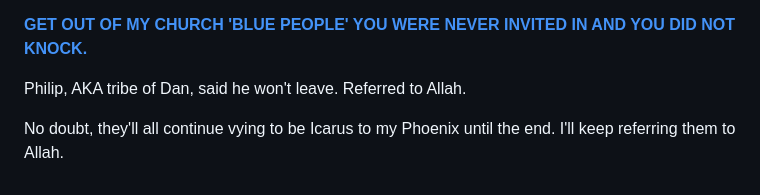
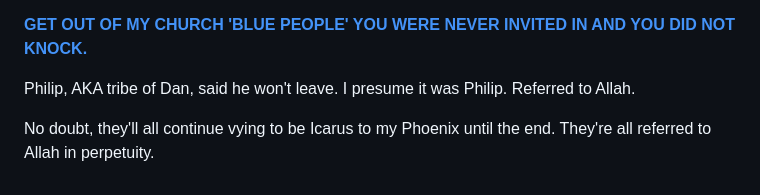
Before and after one commit to RaphaelAsanti/the-paraclete, a Markdown page: README.md, the part around the change. GitHub-like rendering.

Commit message:
Clarify references to Philip and Allah in README
Updated references to Philip and Allah for clarity.

```diff
--- a/README.md
+++ b/README.md
@@ -61,6 +61,6 @@ All of them go on in their error;\
 
 [**GET OUT OF MY CHURCH 'BLUE PEOPLE' YOU WERE NEVER INVITED IN AND YOU DID NOT KNOCK.**](https://github.com/RaphaelAsanti/saints-and-philadelphia/blob/main/README.md)
 
-Philip, AKA tribe of Dan, said he won't leave.  Referred to Allah.
+Philip, AKA tribe of Dan, said he won't leave.  I presume it was Philip.  Referred to Allah.
 
-No doubt, they'll all continue vying to be Icarus to my Phoenix until the end.  I'll keep referring them to Allah.
+No doubt, they'll all continue vying to be Icarus to my Phoenix until the end.  They're all referred to Allah in perpetuity.
```
